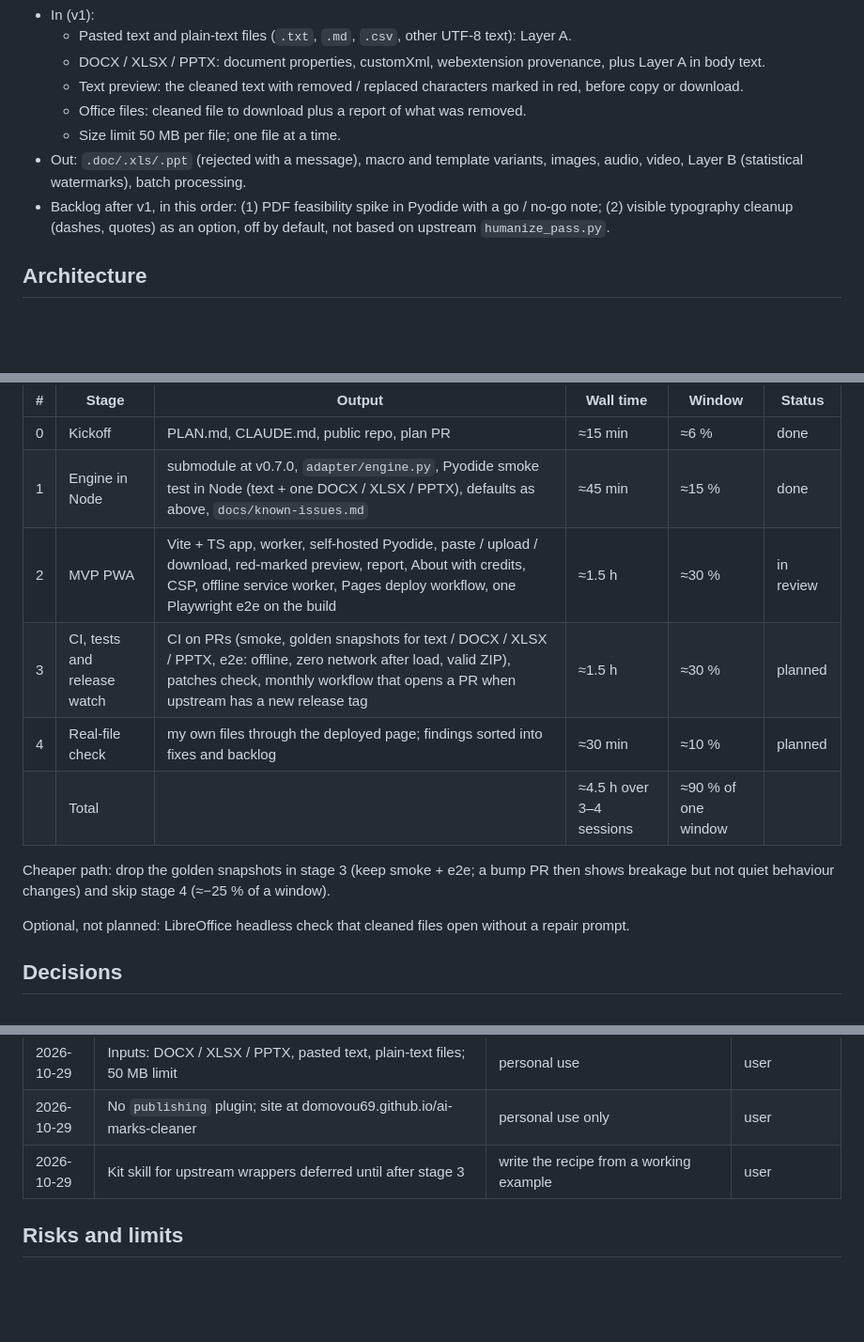
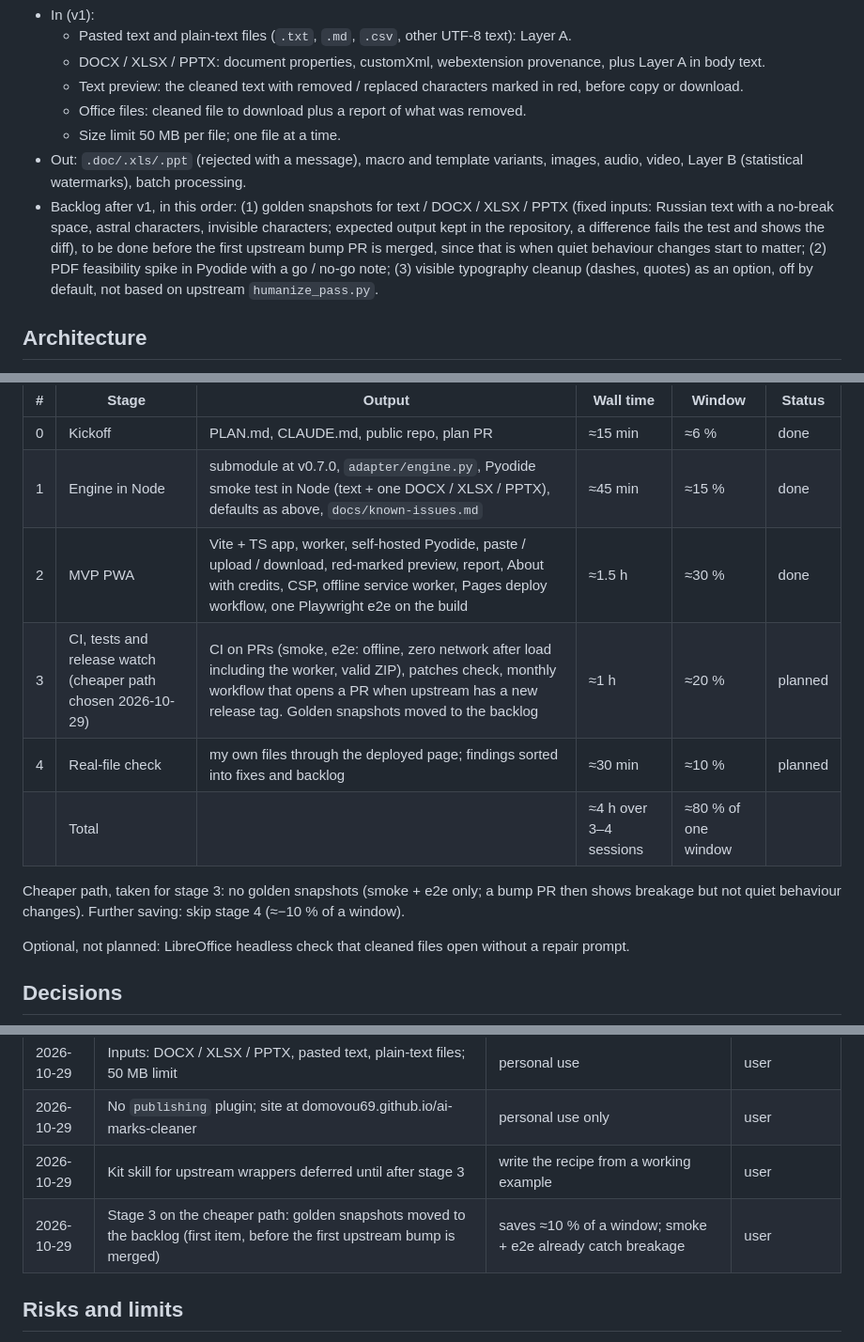
Before and after one commit to domovou69/ai-marks-cleaner, a Markdown page: PLAN.md, 3 parts joined by grey strips. Shown at 94% size. Rendered like a GitHub page; blank space fills up the shorter version.

Commit message:
docs: stage 2 done, stage 3 on the cheaper path, golden snapshots to the backlog

```diff
--- a/PLAN.md
+++ b/PLAN.md
@@ -70,7 +70,10 @@ From the PR list of xpath-to-class-chain (no deep review, by decision).
   - Size limit 50 MB per file; one file at a time.
 - Out: `.doc/.xls/.ppt` (rejected with a message), macro and template variants, images, audio, video, Layer B
   (statistical watermarks), batch processing.
-- Backlog after v1, in this order: (1) PDF feasibility spike in Pyodide with a go / no-go note; (2) visible
+- Backlog after v1, in this order: (1) golden snapshots for text / DOCX / XLSX / PPTX (fixed inputs: Russian text with
+  a no-break space, astral characters, invisible characters; expected output kept in the repository, a difference
+  fails the test and shows the diff), to be done before the first upstream bump PR is merged, since that is when quiet
+  behaviour changes start to matter; (2) PDF feasibility spike in Pyodide with a go / no-go note; (3) visible
   typography cleanup (dashes, quotes) as an option, off by default, not based on upstream `humanize_pass.py`.
 
 ## Architecture
@@ -95,13 +98,13 @@ cost little window but take wall time). Each stage needs a "yes" before it start
 | --- | --- | --- | --- | --- | --- |
 | 0 | Kickoff | PLAN.md, CLAUDE.md, public repo, plan PR | ≈15 min | ≈6 % | done |
 | 1 | Engine in Node | submodule at v0.7.0, `adapter/engine.py`, Pyodide smoke test in Node (text + one DOCX / XLSX / PPTX), defaults as above, `docs/known-issues.md` | ≈45 min | ≈15 % | done |
-| 2 | MVP PWA | Vite + TS app, worker, self-hosted Pyodide, paste / upload / download, red-marked preview, report, About with credits, CSP, offline service worker, Pages deploy workflow, one Playwright e2e on the build | ≈1.5 h | ≈30 % | in review |
-| 3 | CI, tests and release watch | CI on PRs (smoke, golden snapshots for text / DOCX / XLSX / PPTX, e2e: offline, zero network after load, valid ZIP), patches check, monthly workflow that opens a PR when upstream has a new release tag | ≈1.5 h | ≈30 % | planned |
+| 2 | MVP PWA | Vite + TS app, worker, self-hosted Pyodide, paste / upload / download, red-marked preview, report, About with credits, CSP, offline service worker, Pages deploy workflow, one Playwright e2e on the build | ≈1.5 h | ≈30 % | done |
+| 3 | CI, tests and release watch (cheaper path chosen 2026-10-29) | CI on PRs (smoke, e2e: offline, zero network after load including the worker, valid ZIP), patches check, monthly workflow that opens a PR when upstream has a new release tag. Golden snapshots moved to the backlog | ≈1 h | ≈20 % | planned |
 | 4 | Real-file check | my own files through the deployed page; findings sorted into fixes and backlog | ≈30 min | ≈10 % | planned |
-| | Total | | ≈4.5 h over 3–4 sessions | ≈90 % of one window | |
+| | Total | | ≈4 h over 3–4 sessions | ≈80 % of one window | |
 
-Cheaper path: drop the golden snapshots in stage 3 (keep smoke + e2e; a bump PR then shows breakage but not quiet
-behaviour changes) and skip stage 4 (≈−25 % of a window).
+Cheaper path, taken for stage 3: no golden snapshots (smoke + e2e only; a bump PR then shows breakage but not quiet
+behaviour changes). Further saving: skip stage 4 (≈−10 % of a window).
 
 Optional, not planned: LibreOffice headless check that cleaned files open without a repair prompt.
 
@@ -118,6 +121,7 @@ Optional, not planned: LibreOffice headless check that cleaned files open withou
 | 2026-10-29 | Inputs: DOCX / XLSX / PPTX, pasted text, plain-text files; 50 MB limit | personal use | user |
 | 2026-10-29 | No `publishing` plugin; site at domovou69.github.io/ai-marks-cleaner | personal use only | user |
 | 2026-10-29 | Kit skill for upstream wrappers deferred until after stage 3 | write the recipe from a working example | user |
+| 2026-10-29 | Stage 3 on the cheaper path: golden snapshots moved to the backlog (first item, before the first upstream bump is merged) | saves ≈10 % of a window; smoke + e2e already catch breakage | user |
 
 ## Risks and limits
 
```
